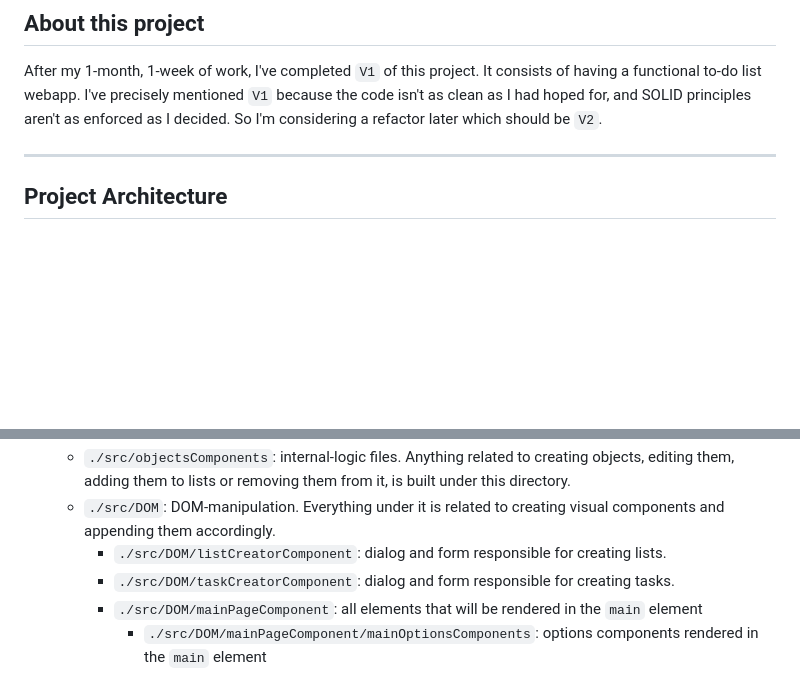
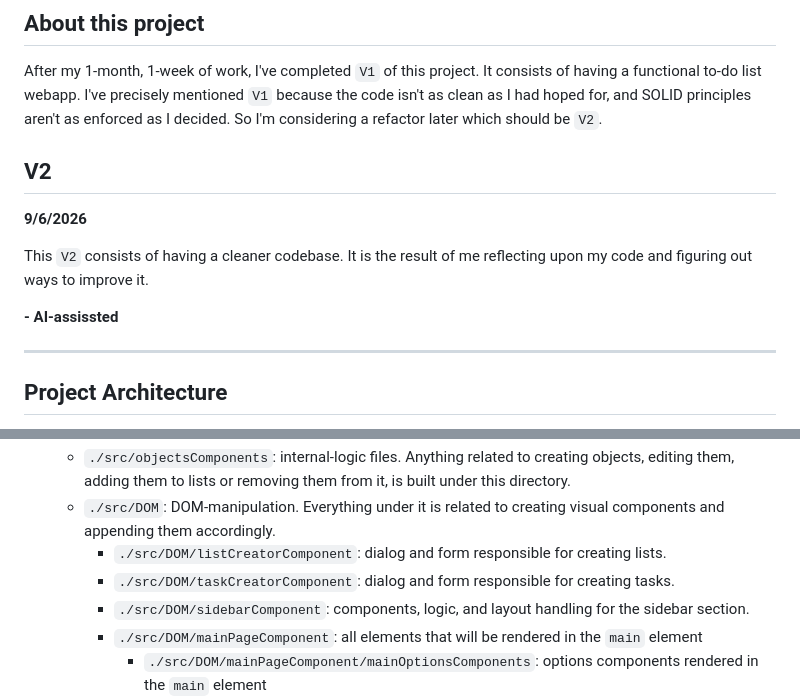
Before and after one commit to Nour-Al-Hazzouri/odin_todo-list, a Markdown page: README.md, 2 parts joined by grey strips. GitHub-like rendering; blank space fills up the shorter version.

```diff
--- a/README.md
+++ b/README.md
@@ -7,6 +7,14 @@ Fourth project of TOP's Javascript course, Full Stack Javascript path. The idea
 ## About this project
 
 After my 1-month, 1-week of work, I've completed `V1` of this project. It consists of having a functional to-do list webapp. I've precisely mentioned `V1` because the code isn't as clean as I had hoped for, and SOLID principles aren't as enforced as I decided. So I'm considering a refactor later which should be `V2`.
+
+## V2
+
+**9/6/2026**
+
+This `V2` consists of having a cleaner codebase. It is the result of me reflecting upon my code and figuring out ways to improve it.
+
+**- AI-assissted**
 
 ---
 
@@ -23,6 +31,7 @@ During my 1-month, 1-week duration of work, this is the structure I chose for th
   - `./src/DOM`: DOM-manipulation. Everything under it is related to creating visual components and appending them accordingly.
     - `./src/DOM/listCreatorComponent`: dialog and form responsible for creating lists.
     - `./src/DOM/taskCreatorComponent`: dialog and form responsible for creating tasks.
+    - `./src/DOM/sidebarComponent`: components, logic, and layout handling for the sidebar section.
     - `./src/DOM/mainPageComponent`: all elements that will be rendered in the `main` element
       - `./src/DOM/mainPageComponent/mainOptionsComponents`: options components rendered in the `main` element
       - `./src/DOM/mainPageComponent/mainDetailsComponents`: details components rendered in the `main` element
```
